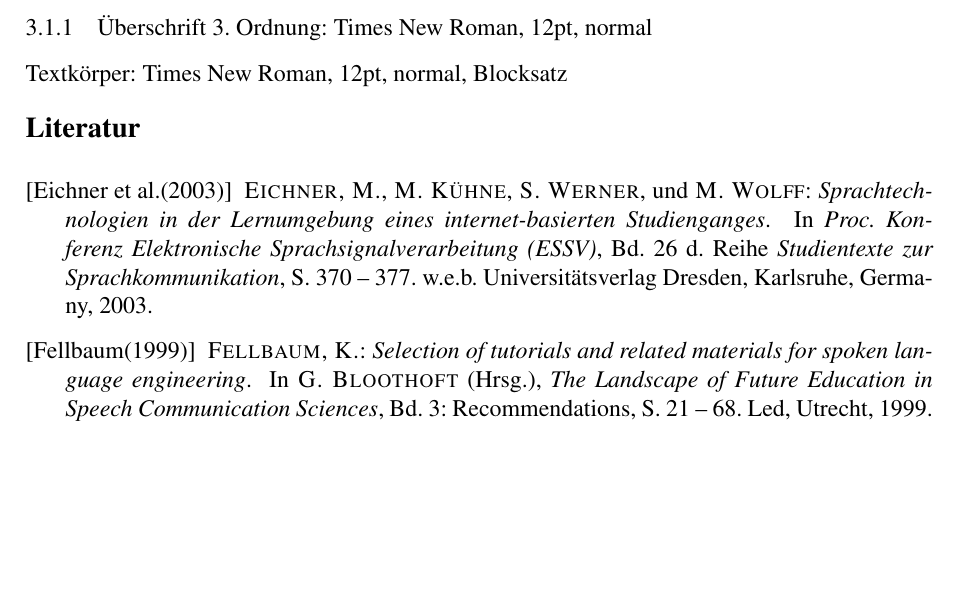
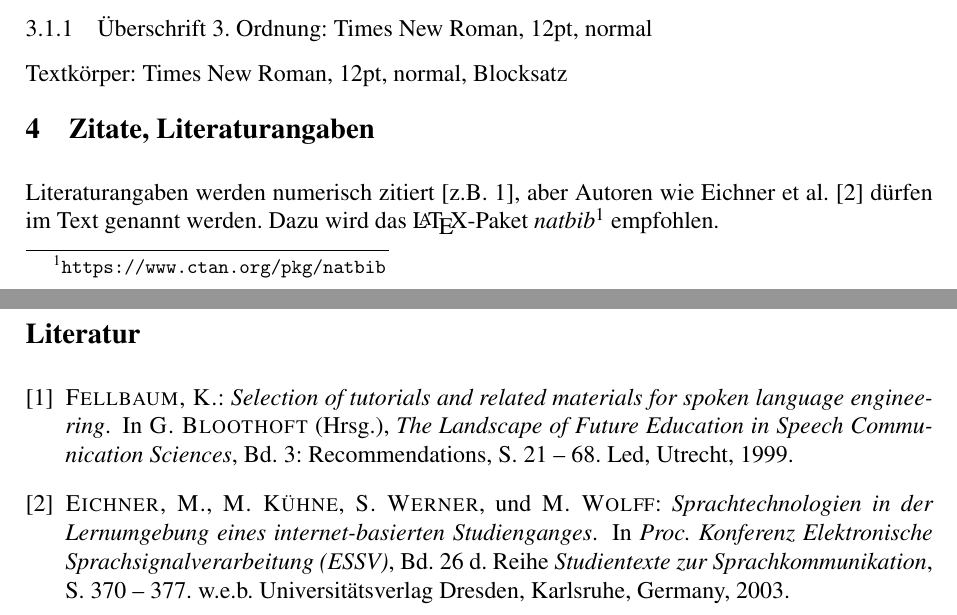
Before and after one commit to psibre/2017-essv-authorkit, a LaTeX paper (latex/template.tex): part of page 2 of 2 before the commit and two parts of pages 2 and 3 of 3 after it, the two joined at a grey line, cut so that both start at the same text, the shorter picture padded with empty space. Compiled offline with pdfLaTeX.

Commit message:
use natbib, explain and link

```diff
--- a/latex/template.tex
+++ b/latex/template.tex
@@ -2,6 +2,9 @@
 
 % ESSV-Stil anwenden:
 \usepackage{essv}
+
+% Zitate, Referenzen
+\usepackage[numbers]{natbib}
 
 % Titel, Autoren:
 \title{Formatvorlage für Beiträge Konferenz elektronische Sprachsignalverarbeitung}
@@ -98,9 +101,10 @@ beträgt rechts \emph{und} links 0,75 cm.
 
 Textkörper: Times New Roman, 12pt, normal, Blocksatz
 
-% Beispiel-Zitate:
-\nocite{2003_ESSV_MM}
-\nocite{Fellbaum1999}
+\section{Zitate, Literaturangaben}
+
+Literaturangaben werden numerisch zitiert \citep[z.B.][]{Fellbaum1999}, aber Autoren wie \citet{2003_ESSV_MM} dürfen im Text genannt werden.
+Dazu wird das \LaTeX-Paket \emph{natbib}\footnote{\url{https://www.ctan.org/pkg/natbib}} empfohlen.
 
 % ESSV-Bibliographie-Stil:
 \bibliographystyle{essv}
```
